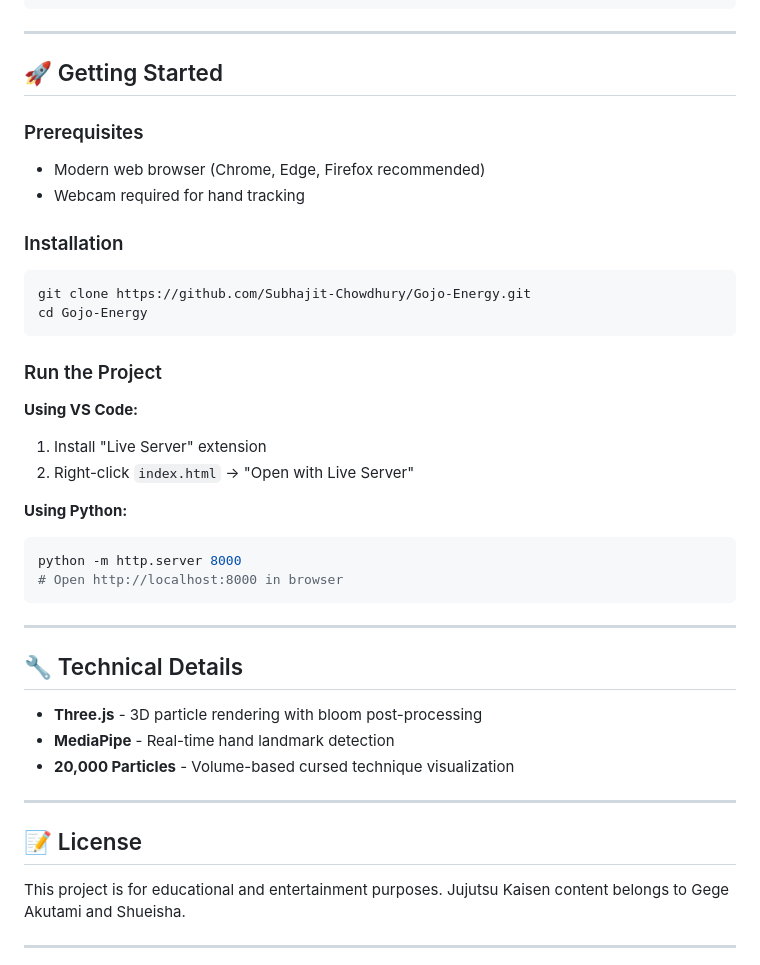
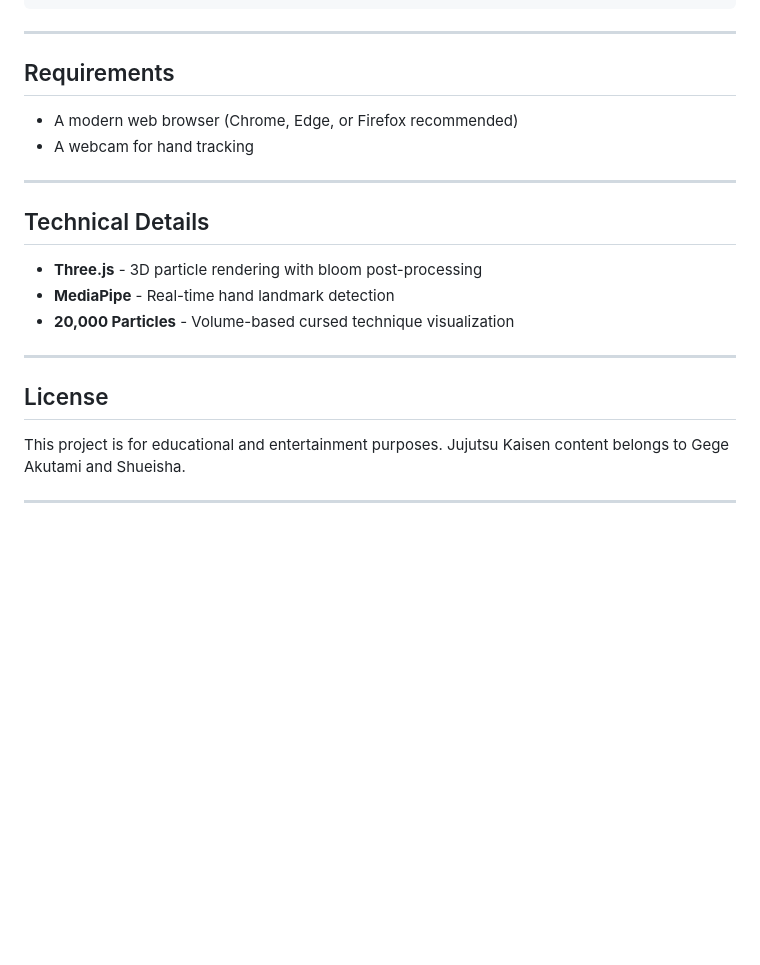
Before and after one commit to Subhajit-Chowdhury/Gojo-Energy, a Markdown page: README.md, the part around one of its changes. GitHub-like rendering; blank space fills up the shorter version.

````diff
--- a/README.md
+++ b/README.md
@@ -55,34 +69,14 @@ A cursed technique visualizer based on **Jujutsu Kaisen** (呪術廻戦). Combin
 
 ---
 
-## 🚀 Getting Started
+## Requirements
 
-### Prerequisites
-- Modern web browser (Chrome, Edge, Firefox recommended)
-- Webcam required for hand tracking
-
-### Installation
-
-```bash
-git clone https://github.com/Subhajit-Chowdhury/Gojo-Energy.git
-cd Gojo-Energy
-```
-
-### Run the Project
-
-**Using VS Code:**
-1. Install "Live Server" extension
-2. Right-click `index.html` → "Open with Live Server"
-
-**Using Python:**
-```bash
-python -m http.server 8000
-# Open http://localhost:8000 in browser
-```
+- A modern web browser (Chrome, Edge, or Firefox recommended)
+- A webcam for hand tracking
 
 ---
 
-## 🔧 Technical Details
+## Technical Details
 
 - **Three.js** - 3D particle rendering with bloom post-processing
 - **MediaPipe** - Real-time hand landmark detection
@@ -90,7 +84,7 @@ python -m http.server 8000
 
 ---
 
-## 📝 License
+## License
 
 This project is for educational and entertainment purposes. Jujutsu Kaisen content belongs to Gege Akutami and Shueisha.
 
````
Also changed, not shown: other parts of README.md (+35 -21 lines).
